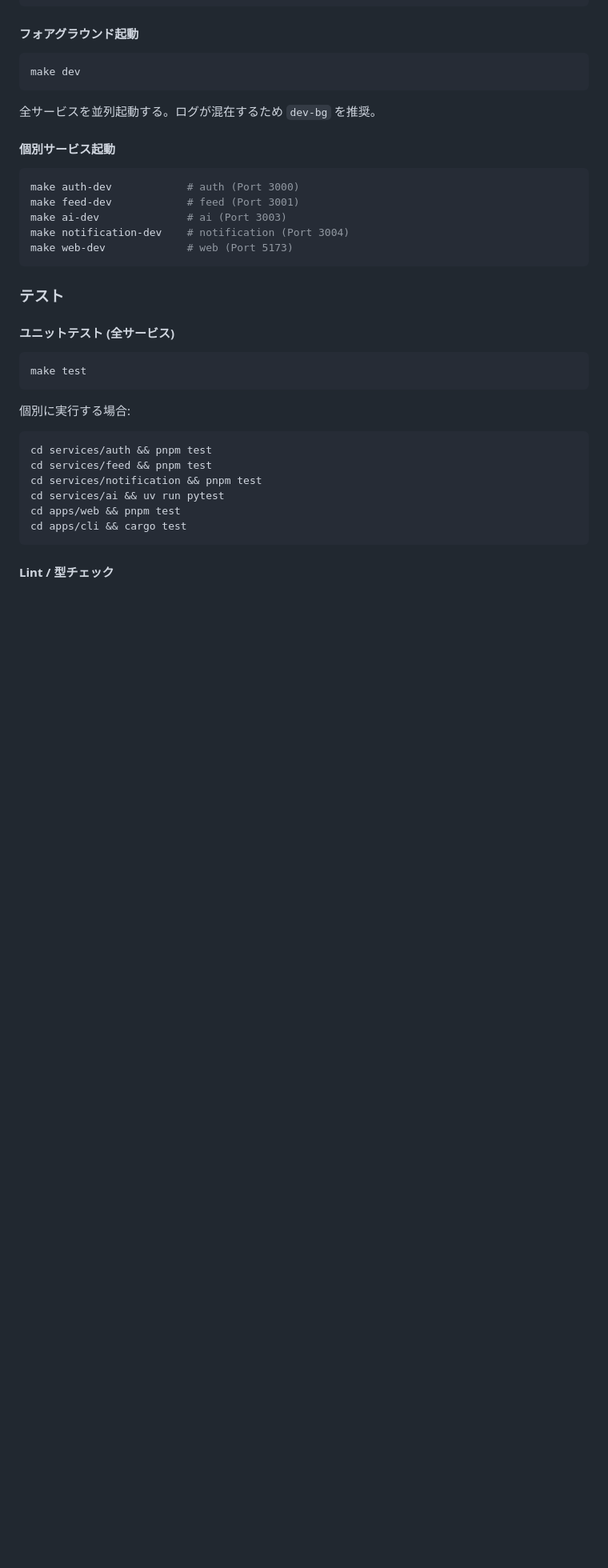
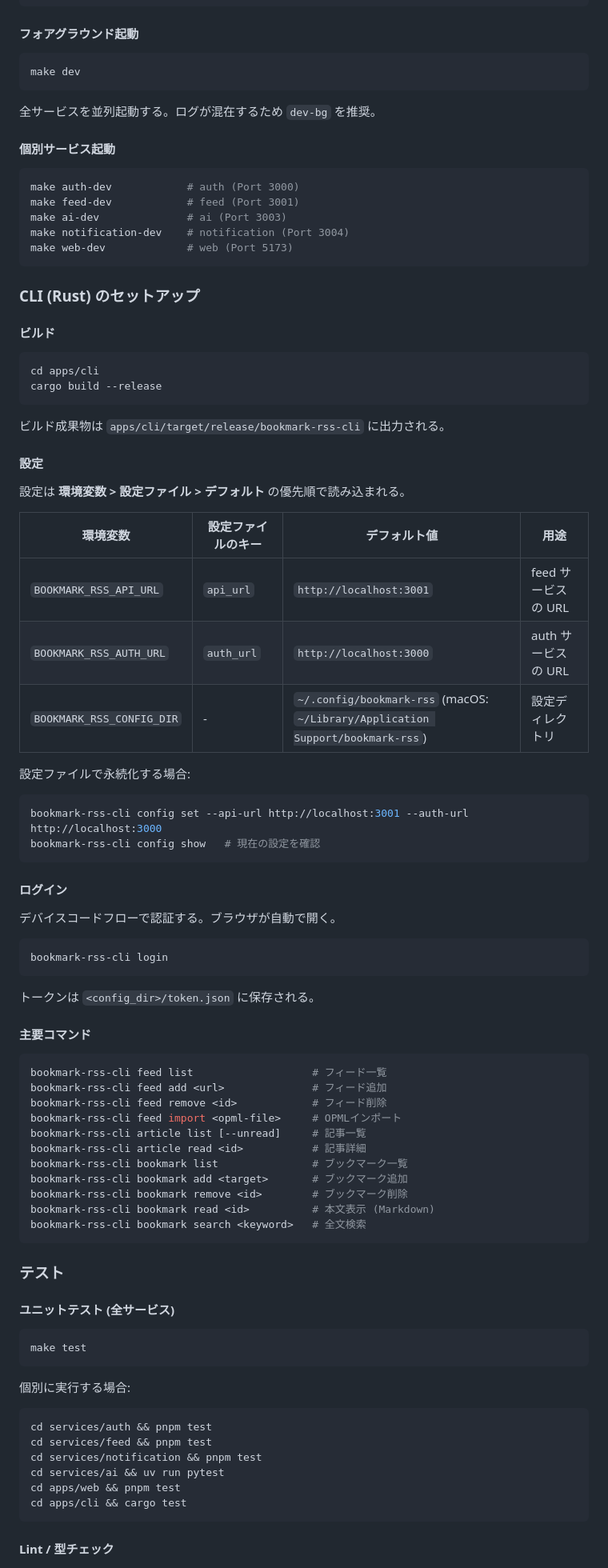
Before and after one commit to sori883/bookmark-rss-tyoukan, a Markdown page: README.md, the part around the change. Shown at 80% size. GitHub-like rendering; blank space fills up the shorter version.

Commit message:
docs: bookmark-rss CLI Skill追加 + Hono Skill追加 + README CLI手順追記
Co-Authored-By: Claude Opus 4.6 (1M context) <noreply@anthropic.com>

````diff
--- a/README.md
+++ b/README.md
@@ -179,6 +179,60 @@ make notification-dev    # notification (Port 3004)
 make web-dev             # web (Port 5173)
 ```
 
+### CLI (Rust) のセットアップ
+
+#### ビルド
+
+```bash
+cd apps/cli
+cargo build --release
+```
+
+ビルド成果物は `apps/cli/target/release/bookmark-rss-cli` に出力される。
+
+#### 設定
+
+設定は **環境変数 > 設定ファイル > デフォルト** の優先順で読み込まれる。
+
+| 環境変数 | 設定ファイルのキー | デフォルト値 | 用途 |
+|---------|------------------|-------------|------|
+| `BOOKMARK_RSS_API_URL` | `api_url` | `http://localhost:3001` | feed サービスの URL |
+| `BOOKMARK_RSS_AUTH_URL` | `auth_url` | `http://localhost:3000` | auth サービスの URL |
+| `BOOKMARK_RSS_CONFIG_DIR` | - | `~/.config/bookmark-rss` (macOS: `~/Library/Application Support/bookmark-rss`) | 設定ディレクトリ |
+
+設定ファイルで永続化する場合:
+
+```bash
+bookmark-rss-cli config set --api-url http://localhost:3001 --auth-url http://localhost:3000
+bookmark-rss-cli config show   # 現在の設定を確認
+```
+
+#### ログイン
+
+デバイスコードフローで認証する。ブラウザが自動で開く。
+
+```bash
+bookmark-rss-cli login
+```
+
+トークンは `<config_dir>/token.json` に保存される。
+
+#### 主要コマンド
+
+```bash
+bookmark-rss-cli feed list                   # フィード一覧
+bookmark-rss-cli feed add <url>              # フィード追加
+bookmark-rss-cli feed remove <id>            # フィード削除
+bookmark-rss-cli feed import <opml-file>     # OPMLインポート
+bookmark-rss-cli article list [--unread]     # 記事一覧
+bookmark-rss-cli article read <id>           # 記事詳細
+bookmark-rss-cli bookmark list               # ブックマーク一覧
+bookmark-rss-cli bookmark add <target>       # ブックマーク追加
+bookmark-rss-cli bookmark remove <id>        # ブックマーク削除
+bookmark-rss-cli bookmark read <id>          # 本文表示 (Markdown)
+bookmark-rss-cli bookmark search <keyword>   # 全文検索
+```
+
 ### テスト
 
 #### ユニットテスト (全サービス)
````
Also changed, not shown: 2 other files.
